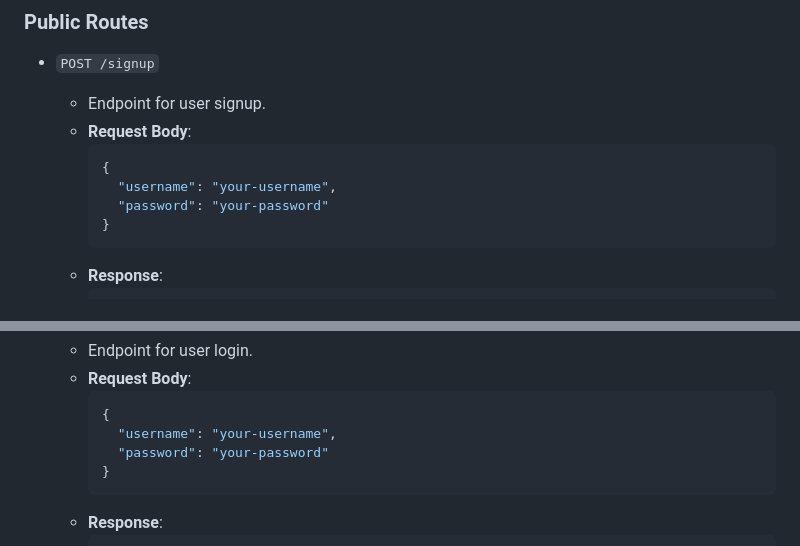
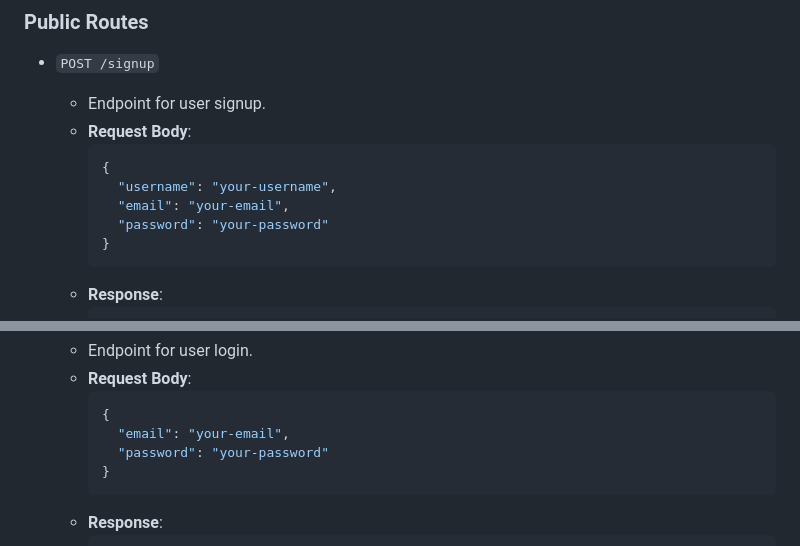
Before and after one commit to mayani-ak/signage-system, a Markdown page: README.md, 2 parts joined by grey strips. Rendered like a GitHub page.

````diff
--- a/README.md
+++ b/README.md
@@ -63,6 +63,7 @@ This repository facilitates backend of the system, which is implemented in Go, a
      ```json
      {
        "username": "your-username",
+       "email": "your-email",
        "password": "your-password"
      }
      ```
@@ -79,7 +80,7 @@ This repository facilitates backend of the system, which is implemented in Go, a
    - **Request Body**:
      ```json
      {
-       "username": "your-username",
+       "email": "your-email",
        "password": "your-password"
      }
      ```
````
